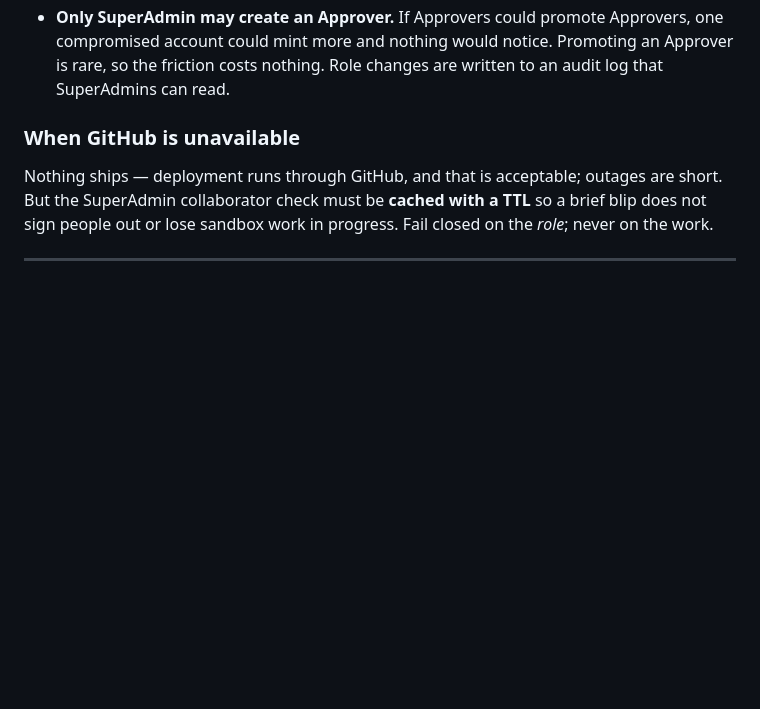
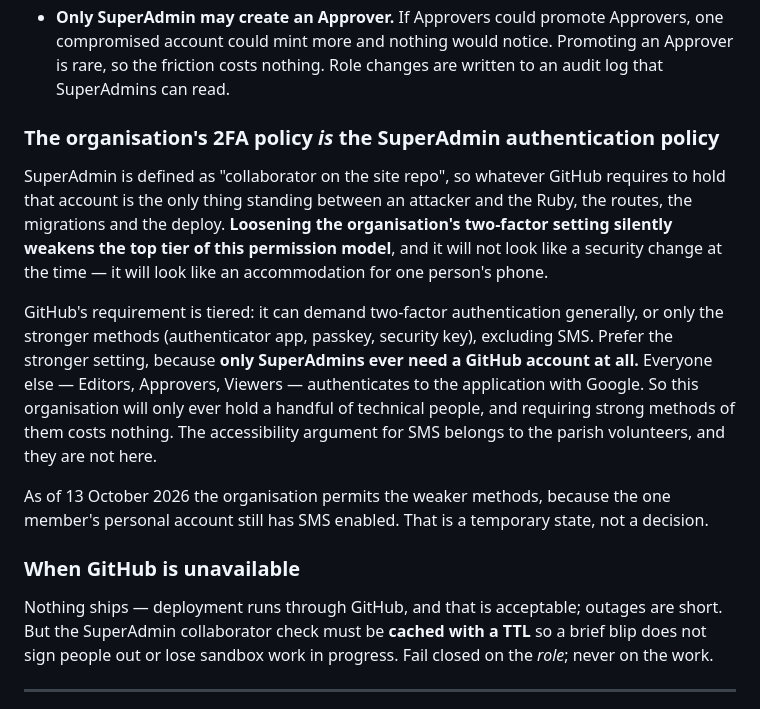
Before and after one commit to SJOCA-ORG/sjoca-website, a Markdown page: docs/ai-admin.md, the part around the change. GitHub-like rendering; blank space fills up the shorter version.

Commit message:
Note that the org's 2FA policy is the SuperAdmin auth policy
SuperAdmin is defined as "collaborator on the site repo", so GitHub's
requirement for holding that account is the only thing between an attacker
and the Ruby, the routes and the deploy. Loosening the org's two-factor
setting weakens the top tier of the permission model, and at the time it
will look like an accommodation rather than a security change.

Records that the stronger setting is affordable here precisely because only
SuperAdmins need a GitHub account at all -- everyone else authenticates with
Google -- so the accessibility argument for SMS does not apply to this org.

Also records the current permissive state as temporary rather than decided.

Co-Authored-By: Claude Opus 5 (1M context) <noreply@anthropic.com>

```diff
--- a/docs/ai-admin.md
+++ b/docs/ai-admin.md
@@ -52,6 +52,27 @@ Two details that are easy to get wrong:
   compromised account could mint more and nothing would notice. Promoting an Approver
   is rare, so the friction costs nothing. Role changes are written to an audit log that
   SuperAdmins can read.
+
+### The organisation's 2FA policy *is* the SuperAdmin authentication policy
+
+SuperAdmin is defined as "collaborator on the site repo", so whatever GitHub requires
+to hold that account is the only thing standing between an attacker and the Ruby,
+the routes, the migrations and the deploy. **Loosening the organisation's two-factor
+setting silently weakens the top tier of this permission model**, and it will not look
+like a security change at the time — it will look like an accommodation for one
+person's phone.
+
+GitHub's requirement is tiered: it can demand two-factor authentication generally, or
+only the stronger methods (authenticator app, passkey, security key), excluding SMS.
+Prefer the stronger setting, because **only SuperAdmins ever need a GitHub account at
+all.** Everyone else — Editors, Approvers, Viewers — authenticates to the application
+with Google. So this organisation will only ever hold a handful of technical people,
+and requiring strong methods of them costs nothing. The accessibility argument for
+SMS belongs to the parish volunteers, and they are not here.
+
+As of 13 October 2026 the organisation permits the weaker methods, because the one
+member's personal account still has SMS enabled. That is a temporary state, not a
+decision.
 
 ### When GitHub is unavailable
 
```
